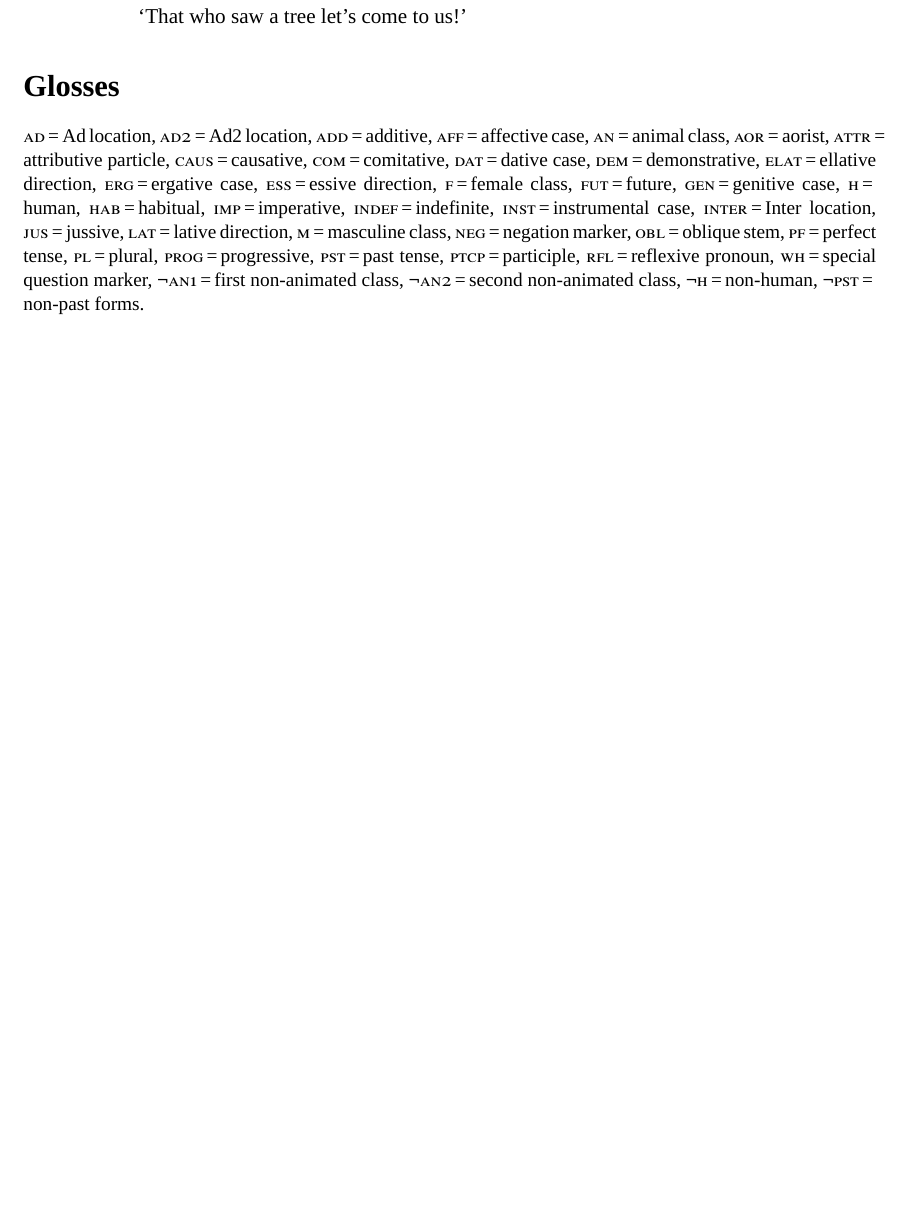
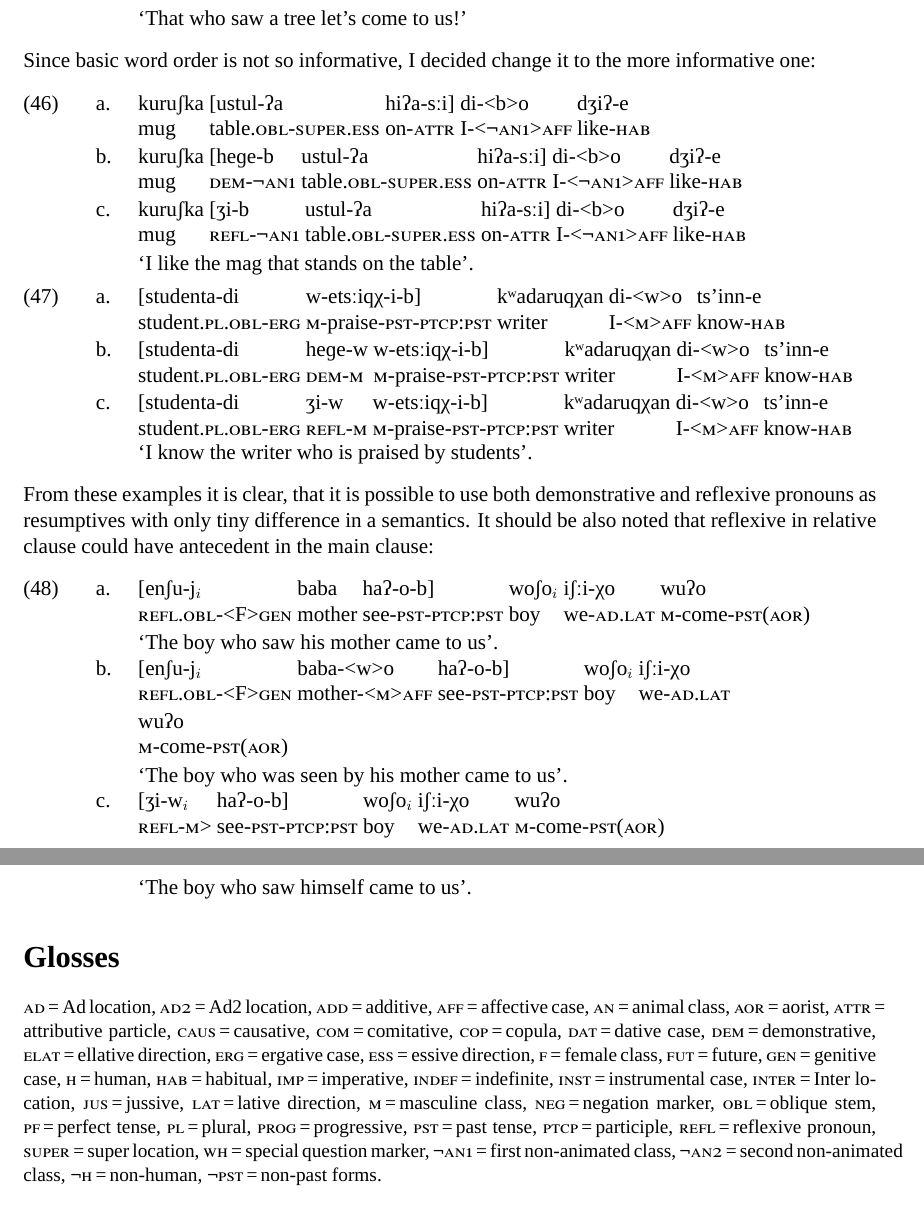
Before and after one commit to agricolamz/2018_Andi_relative_clause, a LaTeX document (main.tex, which reads config/glosses.tex): part of page 13 of 13 before the commit and two parts of pages 14 and 15 of 15 after it, the two joined at a grey line, cut so that both start at the same text, the shorter picture padded with empty space. Compiled offline with XeLaTeX; a missing font is replaced by an installed copy or a similar font.

Commit message:
add some data

```diff
--- a/config/glosses.tex
+++ b/config/glosses.tex
@@ -35,5 +35,6 @@
 \newleipzig{Prog}{prog}{progressive}
 \newleipzig{Pst}{pst}{past tense}
 \newleipzig{Ptcp}{ptcp}{participle}
-\newleipzig{Rfl}{rfl}{reflexive pronoun}
+\newleipzig{Rfl}{refl}{reflexive pronoun}
+\newleipzig{Super}{super}{super location}
 \newleipzig{Wh}{wh}{special question marker}
--- a/main.tex
+++ b/main.tex
@@ -555,6 +581,39 @@ During the elicitation tasks native speakers didn't produce any resumptives by t
 		{\Rfl.\Obl-<\Nans>\Aff} tree {see-\Pst-\Ptcp:\Pst} {we-\Add.\Lat} {\M-come-\Imp-\Jus}\\
 		\glt `That who saw a tree let's come to us!' \label{resumptive?}
 
+Since basic word order is not so informative, I decided change it to the more informative one:
+
+\ex.
+	\ag. kuruʃka [ustul-ʔa hiʔa-sːi] di-<b>o dʒiʔ-e\\
+			mug {table.\Obl-\Super.\Ess} {on-\Attr} {I-<\Nanf>\Aff} {like-\Hab}\\
+	\bg. kuruʃka [heɡe-b ustul-ʔa hiʔa-sːi] di-<b>o dʒiʔ-e\\
+			mug {\Dem-\Nanf} {table.\Obl-\Super.\Ess} {on-\Attr} {I-<\Nanf>\Aff} {like-\Hab}\\
+	\bg. kuruʃka [ʒi-b ustul-ʔa hiʔa-sːi] di-<b>o dʒiʔ-e\\
+			mug {\Rfl-\Nanf} {table.\Obl-\Super.\Ess} {on-\Attr} {I-<\Nanf>\Aff} {like-\Hab}\\
+			\glt `I like the mag that stands on the table'.
+
+\ex.
+	\ag. [studenta-di w-etsːiqχ-i-b] kʷadaruqχan di-<w>o ts'inn-e\\
+			{student.\Pl.\Obl-\Erg} {\M-praise-\Pst-\Ptcp:\Pst} writer {I-<\M>\Aff} {know-\Hab}\\
+	\bg. [studenta-di heɡe-w w-etsːiqχ-i-b] kʷadaruqχan di-<w>o ts'inn-e\\
+			{student.\Pl.\Obl-\Erg} {\Dem-\M} {\M-praise-\Pst-\Ptcp:\Pst} writer {I-<\M>\Aff} {know-\Hab}\\
+	\bg. [studenta-di ʒi-w w-etsːiqχ-i-b] kʷadaruqχan di-<w>o ts'inn-e\\
+			{student.\Pl.\Obl-\Erg} {\Rfl-\M} {\M-praise-\Pst-\Ptcp:\Pst} writer {I-<\M>\Aff} {know-\Hab}\\
+			`I know the writer who is praised by students'.
+
+From these examples it is clear, that it is possible to use both demonstrative and reflexive pronouns as resumptives with only tiny difference in a semantics. It should be also noted that reflexive in relative clause could have antecedent in the main clause:
+
+\ex.
+	\ag. [enʃu-j$_i$ baba haʔ-o-b] woʃo$_i$ iʃːi-χo wuʔo\\
+			 {\Rfl.\Obl-<F>\Gen} mother {see-\Pst-\Ptcp:\Pst} boy {we-\Add.\Lat} {\M-come-\Pst(\Aor)}\\
+			 \glt `The boy who saw his mother came to us'.
+	\bg. [enʃu-j$_i$ baba-<w>o haʔ-o-b] woʃo$_i$ iʃːi-χo wuʔo\\
+			 {\Rfl.\Obl-<F>\Gen} {mother-<\M>\Aff} {see-\Pst-\Ptcp:\Pst} boy {we-\Add.\Lat} {\M-come-\Pst(\Aor)}\\
+			 \glt `The boy who was seen by his mother came to us'.
+	\bg. [ʒi-w$_i$ haʔ-o-b] woʃo$_i$ iʃːi-χo wuʔo\\
+			 {\Rfl-\M>} {see-\Pst-\Ptcp:\Pst} boy {we-\Add.\Lat} {\M-come-\Pst(\Aor)}\\
+			 \glt `The boy who saw himself came to us'.
+
 \section*{Glosses}
 \small
 \printglosses
```
Also changed, not shown: main.pdf, main.tex (36 more changed lines).
